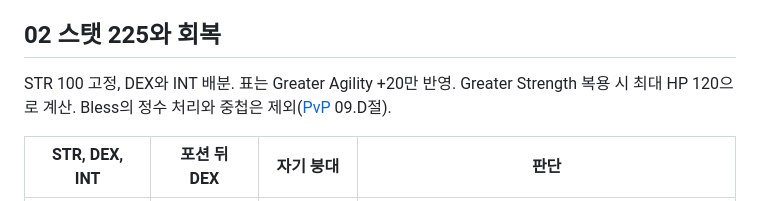
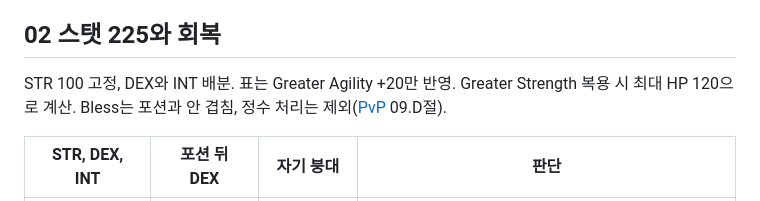
Before and after one commit to minu-ha/uoo, a Markdown page: document/templates/lumberjack-pvp.md, the part around the change. Drawn GitHub-style.

Commit message:
Note that Bless does not stack with potions in the lumberjack handbook | aa

```diff
--- a/document/templates/lumberjack-pvp.md
+++ b/document/templates/lumberjack-pvp.md
@@ -80,7 +80,7 @@ Lumberjacking 120, Swordsmanship 100, 나머지 여섯 스킬 80씩 = 700. 남
 ## <a id="02"></a>02 스탯 225와 회복
 
 STR 100 고정, DEX와 INT 배분. 표는 Greater Agility +20만 반영.
-Greater Strength 복용 시 최대 HP 120으로 계산. Bless의 정수 처리와 중첩은 제외([PvP](../game/pvp.md#09.D) 09.D절).
+Greater Strength 복용 시 최대 HP 120으로 계산. Bless는 포션과 안 겹침, 정수 처리는 제외([PvP](../game/pvp.md#09.D) 09.D절).
 
 | STR, DEX, INT | 포션 뒤 DEX | 자기 붕대 | 판단 |
 | --- | --- | --- | --- |
```
